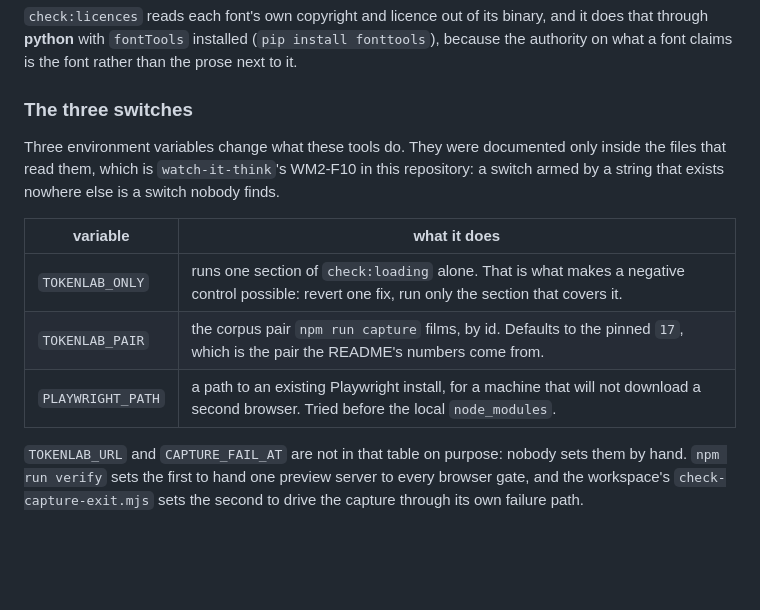
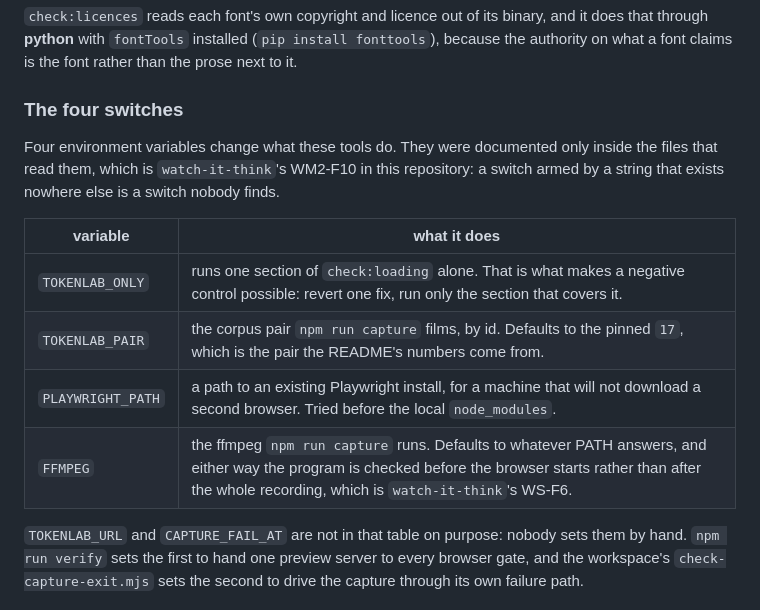
Before and after one commit to Broikos-Nikos/tokenlab, a Markdown page: README.md, the part around the change. GitHub-like rendering; blank space fills up the shorter version.

Commit message:
Name FFMPEG where a reader looks
The resolver added an environment variable and check-switches caught it: a
switch armed by a string that exists nowhere else is a switch nobody finds,
which is watch-it-think's WM2-F10. The fourth gate this tick to go red at a
change made in it, and the fourth time it was right.

```diff
--- a/README.md
+++ b/README.md
@@ -299,9 +299,9 @@ and it does that through **python** with `fontTools` installed (`pip install
 fonttools`), because the authority on what a font claims is the font rather
 than the prose next to it.
 
-### The three switches
+### The four switches
 
-Three environment variables change what these tools do. They were documented
+Four environment variables change what these tools do. They were documented
 only inside the files that read them, which is `watch-it-think`'s WM2-F10 in this
 repository: a switch armed by a string that exists nowhere else is a switch
 nobody finds.
@@ -311,6 +311,7 @@ nobody finds.
 | `TOKENLAB_ONLY` | runs one section of `check:loading` alone. That is what makes a negative control possible: revert one fix, run only the section that covers it. |
 | `TOKENLAB_PAIR` | the corpus pair `npm run capture` films, by id. Defaults to the pinned `17`, which is the pair the README's numbers come from. |
 | `PLAYWRIGHT_PATH` | a path to an existing Playwright install, for a machine that will not download a second browser. Tried before the local `node_modules`. |
+| `FFMPEG` | the ffmpeg `npm run capture` runs. Defaults to whatever PATH answers, and either way the program is checked before the browser starts rather than after the whole recording, which is `watch-it-think`'s WS-F6. |
 
 `TOKENLAB_URL` and `CAPTURE_FAIL_AT` are not in that table on purpose: nobody
 sets them by hand. `npm run verify` sets the first to hand one preview server to
```
